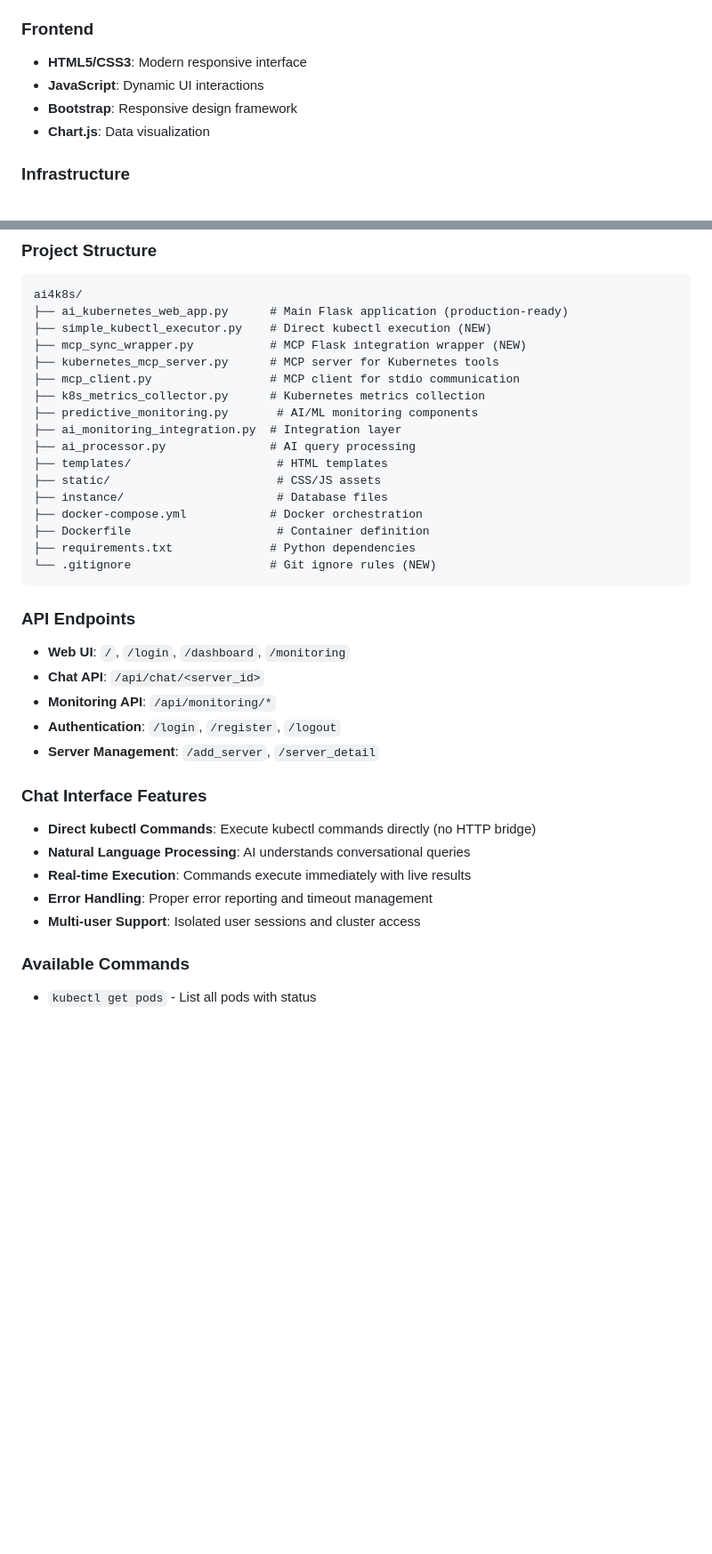
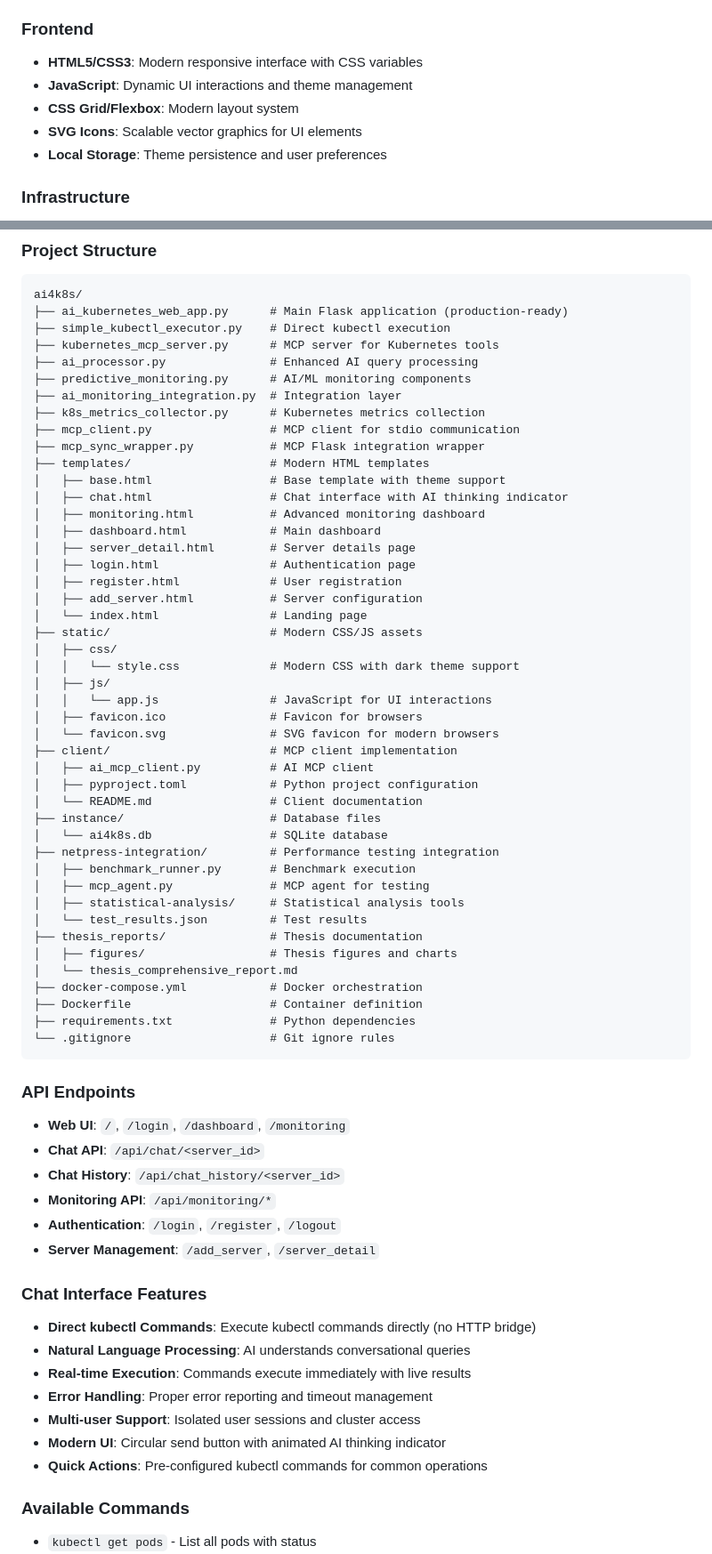
Before and after one commit to pedramnj/A14K8s, a Markdown page: README.md, 2 parts joined by grey strips. Shown at 89% size. GitHub-like rendering; blank space fills up the shorter version.

````diff
--- a/README.md
+++ b/README.md
@@ -104,10 +116,11 @@ AI4K8s is a cutting-edge AI-powered Kubernetes management platform that combines
 - **MCP (Model Context Protocol)**: AI-tool communication
 
 ### Frontend
-- **HTML5/CSS3**: Modern responsive interface
-- **JavaScript**: Dynamic UI interactions
-- **Bootstrap**: Responsive design framework
-- **Chart.js**: Data visualization
+- **HTML5/CSS3**: Modern responsive interface with CSS variables
+- **JavaScript**: Dynamic UI interactions and theme management
+- **CSS Grid/Flexbox**: Modern layout system
+- **SVG Icons**: Scalable vector graphics for UI elements
+- **Local Storage**: Theme persistence and user preferences
 
 ### Infrastructure
 - **Docker**: Containerization
@@ -228,26 +249,55 @@ AI4K8s is a cutting-edge AI-powered Kubernetes management platform that combines
 ```
 ai4k8s/
 ├── ai_kubernetes_web_app.py      # Main Flask application (production-ready)
-├── simple_kubectl_executor.py    # Direct kubectl execution (NEW)
-├── mcp_sync_wrapper.py           # MCP Flask integration wrapper (NEW)
+├── simple_kubectl_executor.py    # Direct kubectl execution
 ├── kubernetes_mcp_server.py      # MCP server for Kubernetes tools
+├── ai_processor.py               # Enhanced AI query processing
+├── predictive_monitoring.py      # AI/ML monitoring components
+├── ai_monitoring_integration.py  # Integration layer
+├── k8s_metrics_collector.py      # Kubernetes metrics collection
 ├── mcp_client.py                 # MCP client for stdio communication
-├── k8s_metrics_collector.py      # Kubernetes metrics collection
-├── predictive_monitoring.py       # AI/ML monitoring components
-├── ai_monitoring_integration.py  # Integration layer
-├── ai_processor.py               # AI query processing
-├── templates/                     # HTML templates
-├── static/                        # CSS/JS assets
-├── instance/                      # Database files
+├── mcp_sync_wrapper.py           # MCP Flask integration wrapper
+├── templates/                    # Modern HTML templates
+│   ├── base.html                 # Base template with theme support
+│   ├── chat.html                 # Chat interface with AI thinking indicator
+│   ├── monitoring.html           # Advanced monitoring dashboard
+│   ├── dashboard.html            # Main dashboard
+│   ├── server_detail.html        # Server details page
+│   ├── login.html                # Authentication page
+│   ├── register.html             # User registration
+│   ├── add_server.html           # Server configuration
+│   └── index.html                # Landing page
+├── static/                       # Modern CSS/JS assets
+│   ├── css/
+│   │   └── style.css             # Modern CSS with dark theme support
+│   ├── js/
+│   │   └── app.js                # JavaScript for UI interactions
+│   ├── favicon.ico               # Favicon for browsers
+│   └── favicon.svg               # SVG favicon for modern browsers
+├── client/                       # MCP client implementation
+│   ├── ai_mcp_client.py          # AI MCP client
+│   ├── pyproject.toml            # Python project configuration
+│   └── README.md                 # Client documentation
+├── instance/                     # Database files
+│   └── ai4k8s.db                 # SQLite database
+├── netpress-integration/         # Performance testing integration
+│   ├── benchmark_runner.py       # Benchmark execution
+│   ├── mcp_agent.py              # MCP agent for testing
+│   ├── statistical-analysis/     # Statistical analysis tools
+│   └── test_results.json         # Test results
+├── thesis_reports/               # Thesis documentation
+│   ├── figures/                  # Thesis figures and charts
+│   └── thesis_comprehensive_report.md
 ├── docker-compose.yml            # Docker orchestration
-├── Dockerfile                     # Container definition
+├── Dockerfile                    # Container definition
 ├── requirements.txt              # Python dependencies
-└── .gitignore                    # Git ignore rules (NEW)
+└── .gitignore                    # Git ignore rules
 ```
 
 ### API Endpoints
 - **Web UI**: `/`, `/login`, `/dashboard`, `/monitoring`
 - **Chat API**: `/api/chat/<server_id>`
+- **Chat History**: `/api/chat_history/<server_id>`
 - **Monitoring API**: `/api/monitoring/*`
 - **Authentication**: `/login`, `/register`, `/logout`
 - **Server Management**: `/add_server`, `/server_detail`
@@ -258,6 +308,8 @@ ai4k8s/
 - **Real-time Execution**: Commands execute immediately with live results
 - **Error Handling**: Proper error reporting and timeout management
 - **Multi-user Support**: Isolated user sessions and cluster access
+- **Modern UI**: Circular send button with animated AI thinking indicator
+- **Quick Actions**: Pre-configured kubectl commands for common operations
 
 ### Available Commands
 - `kubectl get pods` - List all pods with status
````
Also changed, not shown: other parts of README.md (+51 -17 lines).
